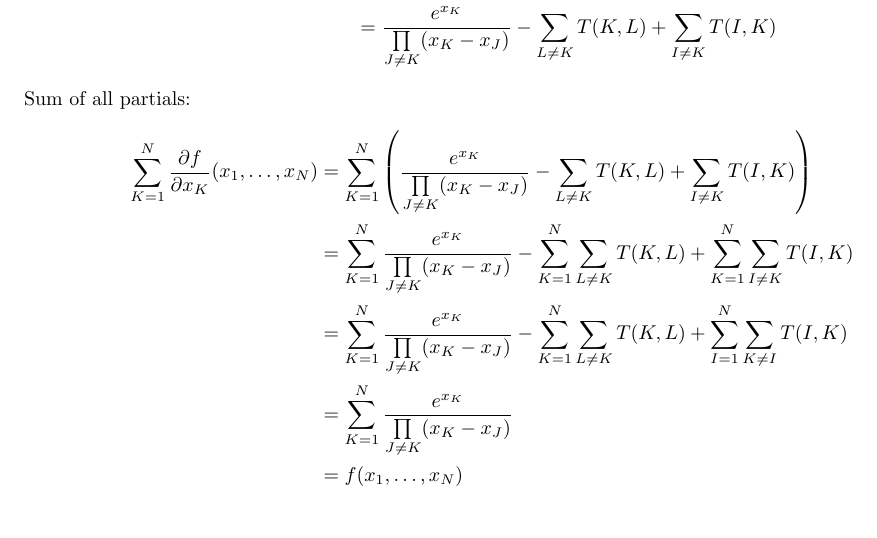
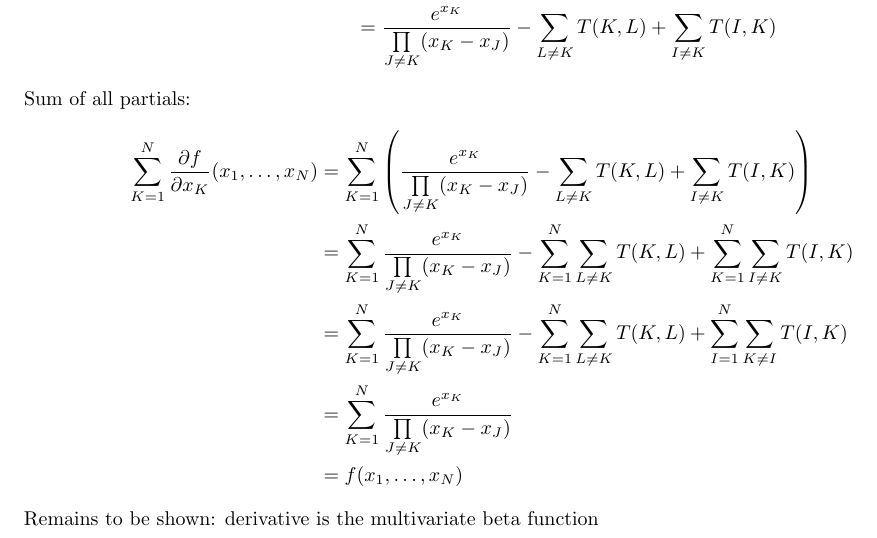
Before and after one commit to Mathtician/ideas, a LaTeX document (generating/generating.tex): part of page 4 of 4, cut so that both start at the same text. Compiled offline with pdfLaTeX.

Commit message:
Added note to generating

```diff
--- a/generating/generating.tex
+++ b/generating/generating.tex
@@ -155,5 +155,5 @@ Sum of all partials:
   &= \sum_{K=1}^N\frac{e^{x_K}}{\prod\limits_{J \neq K}(x_K-x_J)} \\
   &= f(x_1, \ldots, x_N)
 \end{align*}
-
+Remains to be shown: derivative is the multivariate beta function
 \end{document}
```
Also changed, not shown: generating/generating.pdf.
